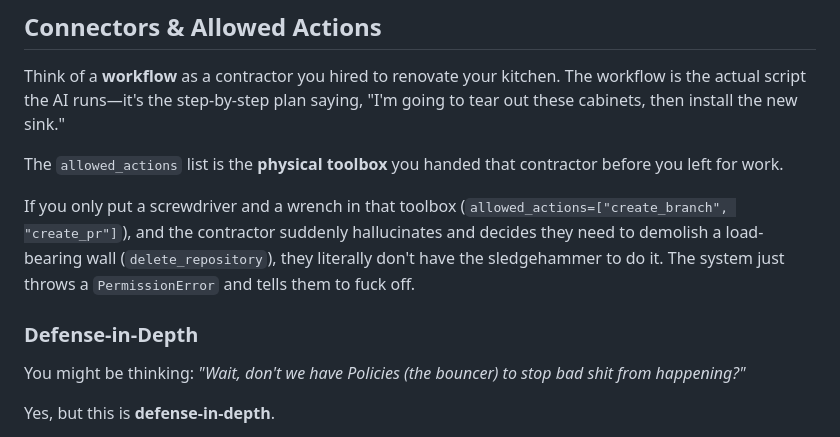
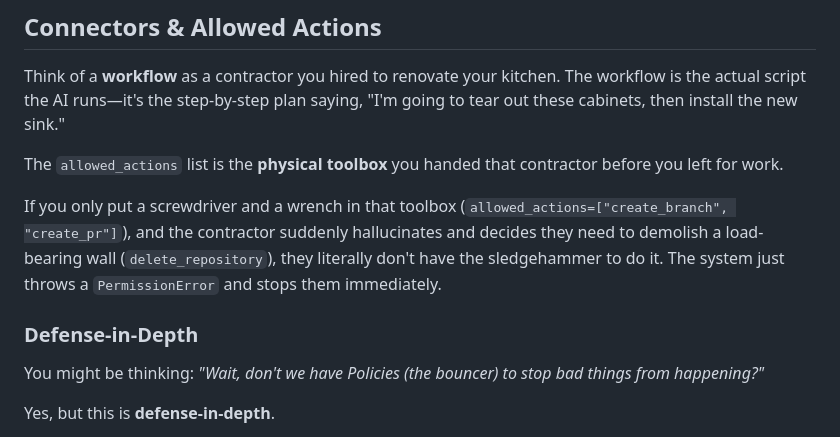
Before and after one commit to russellmiller3/enact, a Markdown page: README.md, the part around the change. Drawn GitHub-style.

Commit message:
docs: remove profanity from README

```diff
--- a/README.md
+++ b/README.md
@@ -269,11 +269,11 @@ Think of a **workflow** as a contractor you hired to renovate your kitchen. The
 
 The `allowed_actions` list is the **physical toolbox** you handed that contractor before you left for work.
 
-If you only put a screwdriver and a wrench in that toolbox (`allowed_actions=["create_branch", "create_pr"]`), and the contractor suddenly hallucinates and decides they need to demolish a load-bearing wall (`delete_repository`), they literally don't have the sledgehammer to do it. The system just throws a `PermissionError` and tells them to fuck off.
+If you only put a screwdriver and a wrench in that toolbox (`allowed_actions=["create_branch", "create_pr"]`), and the contractor suddenly hallucinates and decides they need to demolish a load-bearing wall (`delete_repository`), they literally don't have the sledgehammer to do it. The system just throws a `PermissionError` and stops them immediately.
 
 ### Defense-in-Depth
 
-You might be thinking: *"Wait, don't we have Policies (the bouncer) to stop bad shit from happening?"*
+You might be thinking: *"Wait, don't we have Policies (the bouncer) to stop bad things from happening?"*
 
 Yes, but this is **defense-in-depth**.
 * **Policies** are smart, dynamic rules ("You can push code, but *not* to the `master` branch").
```
